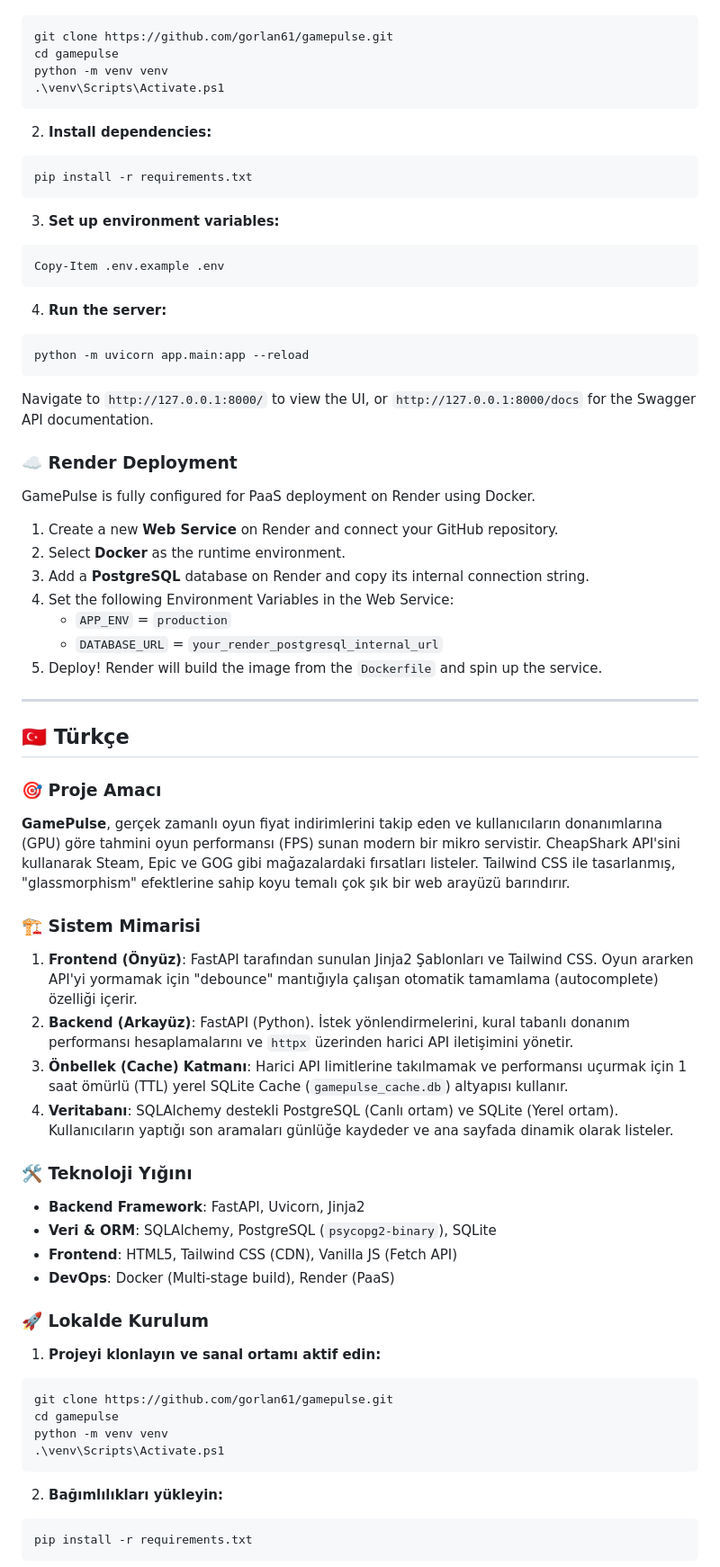
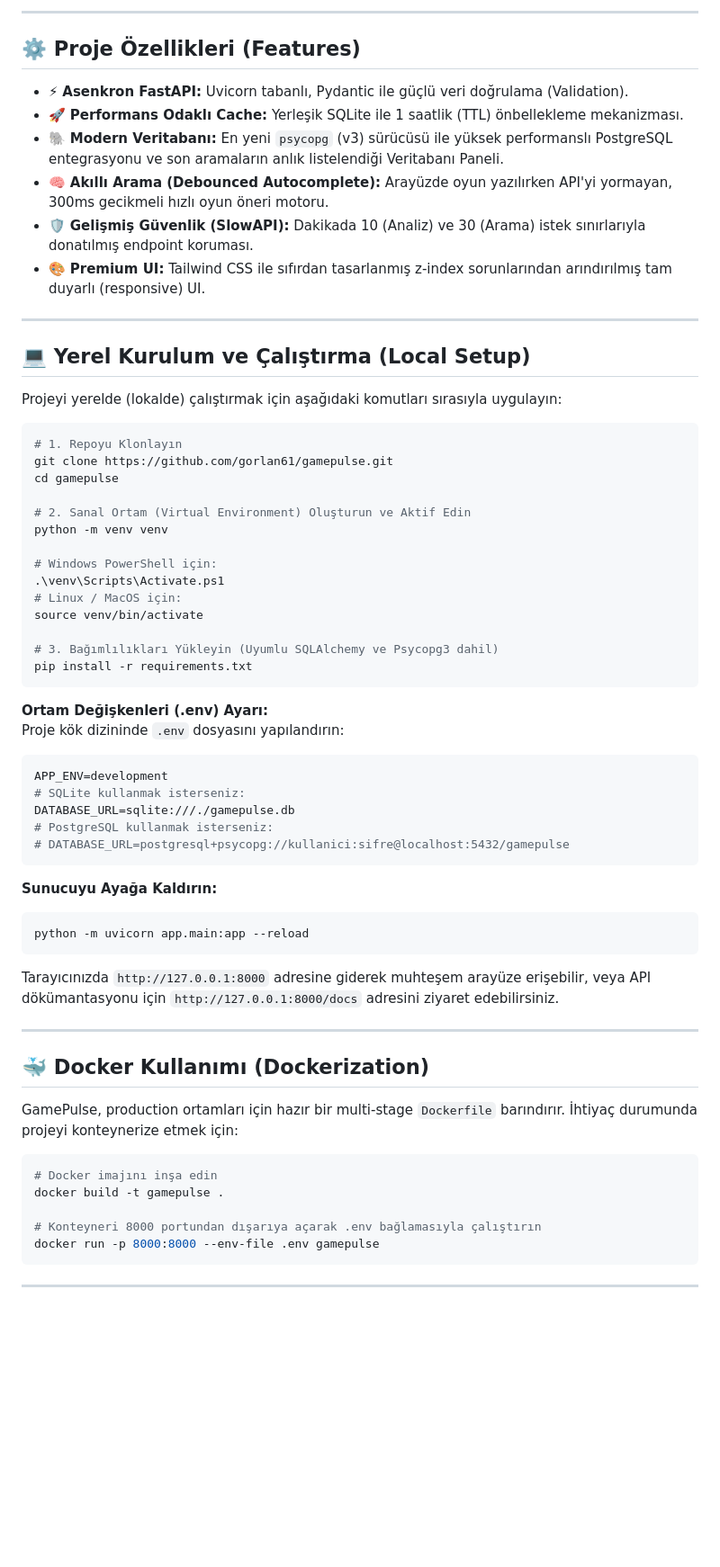
Before and after one commit to gorlan61/gamepulse, a Markdown page: README.md, the part around one of its changes. Shown at 90% size. Drawn GitHub-style; blank space fills up the shorter version.

Commit message:
docs: enrich README with comprehensive architecture diagrams and DevOps guides

````diff
--- a/README.md
+++ b/README.md
@@ -37,67 +43,65 @@
+---
+
+## ⚙️ Proje Özellikleri (Features)
+- ⚡ **Asenkron FastAPI:** Uvicorn tabanlı, Pydantic ile güçlü veri doğrulama (Validation).
+- 🚀 **Performans Odaklı Cache:** Yerleşik SQLite ile 1 saatlik (TTL) önbellekleme mekanizması.
+- 🐘 **Modern Veritabanı:** En yeni `psycopg` (v3) sürücüsü ile yüksek performanslı PostgreSQL entegrasyonu ve son aramaların anlık listelendiği Veritabanı Paneli.
+- 🧠 **Akıllı Arama (Debounced Autocomplete):** Arayüzde oyun yazılırken API'yi yormayan, 300ms gecikmeli hızlı oyun öneri motoru.
+- 🛡️ **Gelişmiş Güvenlik (SlowAPI):** Dakikada 10 (Analiz) ve 30 (Arama) istek sınırlarıyla donatılmış endpoint koruması.
+- 🎨 **Premium UI:** Tailwind CSS ile sıfırdan tasarlanmış z-index sorunlarından arındırılmış tam duyarlı (responsive) UI.
+
+---
+
+## 💻 Yerel Kurulum ve Çalıştırma (Local Setup)
+
+Projeyi yerelde (lokalde) çalıştırmak için aşağıdaki komutları sırasıyla uygulayın:
+
+```bash
+# 1. Repoyu Klonlayın
 git clone https://github.com/gorlan61/gamepulse.git
 cd gamepulse
+
+# 2. Sanal Ortam (Virtual Environment) Oluşturun ve Aktif Edin
 python -m venv venv
+
+# Windows PowerShell için:
 .\venv\Scripts\Activate.ps1
-```
+# Linux / MacOS için:
+source venv/bin/activate
 
-2. **Install dependencies:**
-```powershell
+# 3. Bağımlılıkları Yükleyin (Uyumlu SQLAlchemy ve Psycopg3 dahil)
 pip install -r requirements.txt
 ```
 
-3. **Set up environment variables:**
-```powershell
-Copy-Item .env.example .env
+**Ortam Değişkenleri (.env) Ayarı:**
+Proje kök dizininde `.env` dosyasını yapılandırın:
+```env
+APP_ENV=development
+# SQLite kullanmak isterseniz:
+DATABASE_URL=sqlite:///./gamepulse.db
+# PostgreSQL kullanmak isterseniz:
+# DATABASE_URL=postgresql+psycopg://kullanici:sifre@localhost:5432/gamepulse
 ```
 
-4. **Run the server:**
-```powershell
+**Sunucuyu Ayağa Kaldırın:**
+```bash
 python -m uvicorn app.main:app --reload
 ```
-Navigate to `http://127.0.0.1:8000/` to view the UI, or `http://127.0.0.1:8000/docs` for the Swagger API documentation.
-
-### ☁️ Render Deployment
-GamePulse is fully configured for PaaS deployment on Render using Docker.
-1. Create a new **Web Service** on Render and connect your GitHub repository.
-2. Select **Docker** as the runtime environment.
-3. Add a **PostgreSQL** database on Render and copy its internal connection string.
-4. Set the following Environment Variables in the Web Service:
-   - `APP_ENV` = `production`
-   - `DATABASE_URL` = `your_render_postgresql_internal_url`
-5. Deploy! Render will build the image from the `Dockerfile` and spin up the service.
+Tarayıcınızda `http://127.0.0.1:8000` adresine giderek muhteşem arayüze erişebilir, veya API dökümantasyonu için `http://127.0.0.1:8000/docs` adresini ziyaret edebilirsiniz.
 
 ---
 
-<a name="türkçe"></a>
-## 🇹🇷 Türkçe
+## 🐳 Docker Kullanımı (Dockerization)
 
-### 🎯 Proje Amacı
-**GamePulse**, gerçek zamanlı oyun fiyat indirimlerini takip eden ve kullanıcıların donanımlarına (GPU) göre tahmini oyun performansı (FPS) sunan modern bir mikro servistir. CheapShark API'sini kullanarak Steam, Epic ve GOG gibi mağazalardaki fırsatları listeler. Tailwind CSS ile tasarlanmış, "glassmorphism" efektlerine sahip koyu temalı çok şık bir web arayüzü barındırır.
+GamePulse, production ortamları için hazır bir multi-stage `Dockerfile` barındırır. İhtiyaç durumunda projeyi konteynerize etmek için:
 
-### 🏗️ Sistem Mimarisi
-1. **Frontend (Önyüz)**: FastAPI tarafından sunulan Jinja2 Şablonları ve Tailwind CSS. Oyun ararken API'yi yormamak için "debounce" mantığıyla çalışan otomatik tamamlama (autocomplete) özelliği içerir.
-2. **Backend (Arkayüz)**: FastAPI (Python). İstek yönlendirmelerini, kural tabanlı donanım performansı hesaplamalarını ve `httpx` üzerinden harici API iletişimini yönetir.
-3. **Önbellek (Cache) Katmanı**: Harici API limitlerine takılmamak ve performansı uçurmak için 1 saat ömürlü (TTL) yerel SQLite Cache (`gamepulse_cache.db`) altyapısı kullanır.
-4. **Veritabanı**: SQLAlchemy destekli PostgreSQL (Canlı ortam) ve SQLite (Yerel ortam). Kullanıcıların yaptığı son aramaları günlüğe kaydeder ve ana sayfada dinamik olarak listeler.
+```bash
+# Docker imajını inşa edin
+docker build -t gamepulse .
 
-### 🛠️ Teknoloji Yığını
-- **Backend Framework**: FastAPI, Uvicorn, Jinja2
-- **Veri & ORM**: SQLAlchemy, PostgreSQL (`psycopg2-binary`), SQLite
-- **Frontend**: HTML5, Tailwind CSS (CDN), Vanilla JS (Fetch API)
-- **DevOps**: Docker (Multi-stage build), Render (PaaS)
-
-### 🚀 Lokalde Kurulum
-
-1. **Projeyi klonlayın ve sanal ortamı aktif edin:**
-```powershell
-git clone https://github.com/gorlan61/gamepulse.git
-cd gamepulse
-python -m venv venv
-.\venv\Scripts\Activate.ps1
+# Konteyneri 8000 portundan dışarıya açarak .env bağlamasıyla çalıştırın
+docker run -p 8000:8000 --env-file .env gamepulse
 ```
 
-2. **Bağımlılıkları yükleyin:**
-```powershell
-pip install -r requirements.txt
-```
+---
 
````
Also changed, not shown: other parts of README.md (+41 -45 lines).
